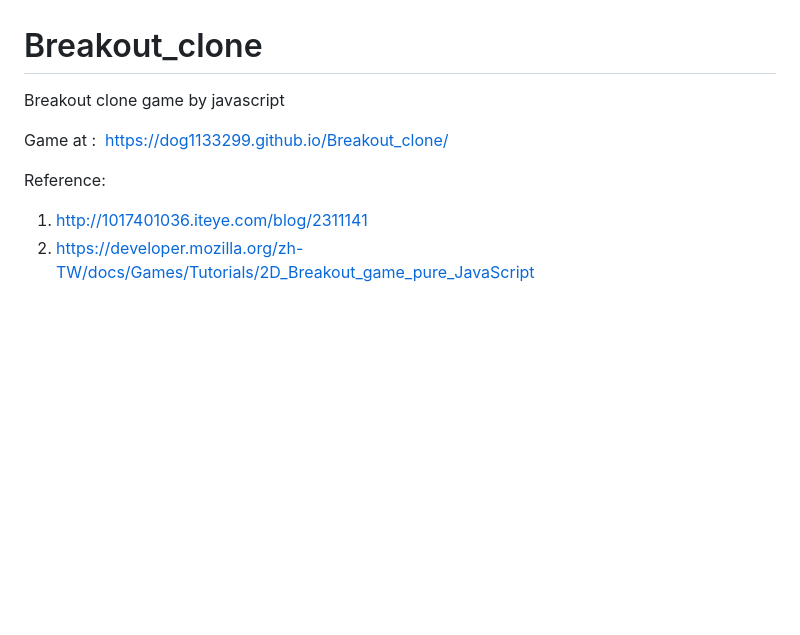
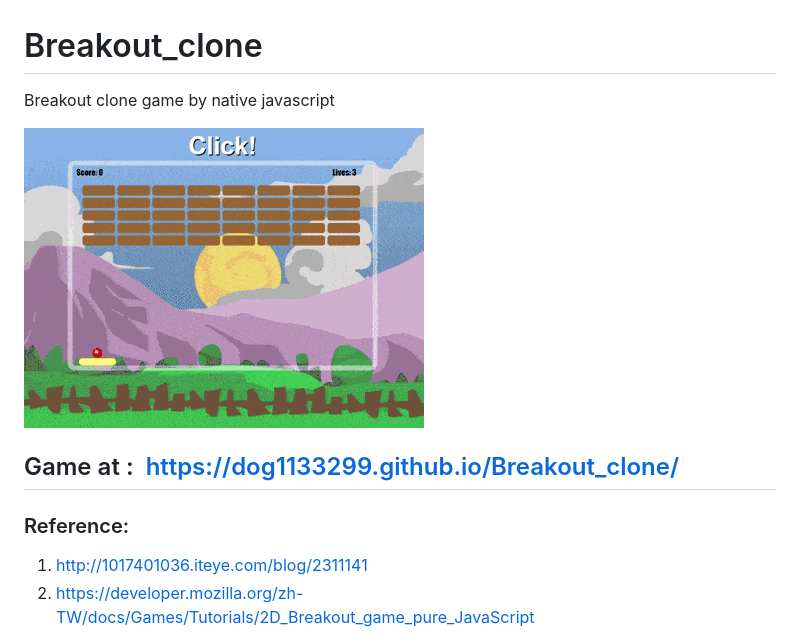
Before and after one commit to Bucciarati1971/Breakout_clone, a Markdown page: README.md, the part around the change. Rendered like a GitHub page; pictures changed too: src/Breakout_clone.gif (added); blank space fills up the shorter version.

Commit message:
add gif and modify readme

```diff
--- a/README.md
+++ b/README.md
@@ -1,9 +1,11 @@
 # Breakout_clone
-Breakout clone game by javascript
+Breakout clone game by native javascript
 
-Game at :  https://dog1133299.github.io/Breakout_clone/
+![Breakout_clone](src/Breakout_clone.gif)
 
-Reference:
+## Game at :  https://dog1133299.github.io/Breakout_clone/
+
+### Reference:
 1. http://1017401036.iteye.com/blog/2311141
 2. https://developer.mozilla.org/zh-TW/docs/Games/Tutorials/2D_Breakout_game_pure_JavaScript
 3. http://taira-komori.jpn.org/game01tw.html
```
